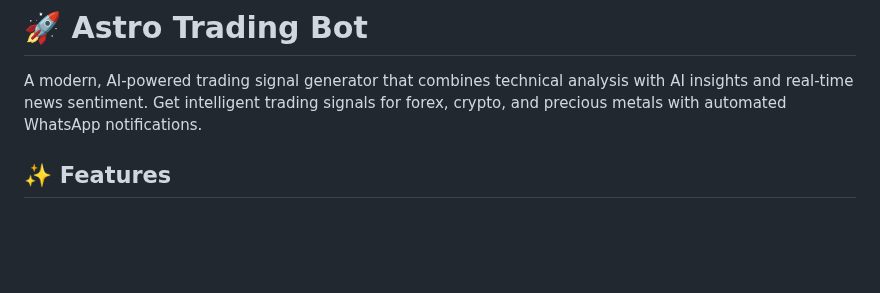
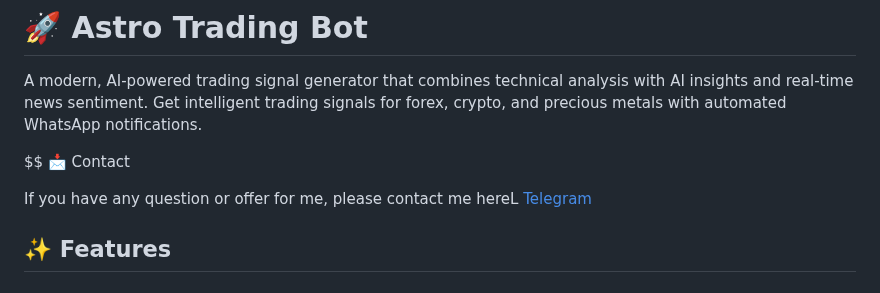
Before and after one commit to michalstefanow/astro-trading-bot, a Markdown page: README.md, the part around the change. Drawn GitHub-style; blank space fills up the shorter version.

```diff
--- a/README.md
+++ b/README.md
@@ -1,6 +1,10 @@
 # 🚀 Astro Trading Bot
 
 A modern, AI-powered trading signal generator that combines technical analysis with AI insights and real-time news sentiment. Get intelligent trading signals for forex, crypto, and precious metals with automated WhatsApp notifications.
+
+$$ 📩 Contact
+
+If you have any question or offer for me, please contact me hereL [Telegram](https://t.me/mooneagle1_1)
 
 ## ✨ Features
 
```
